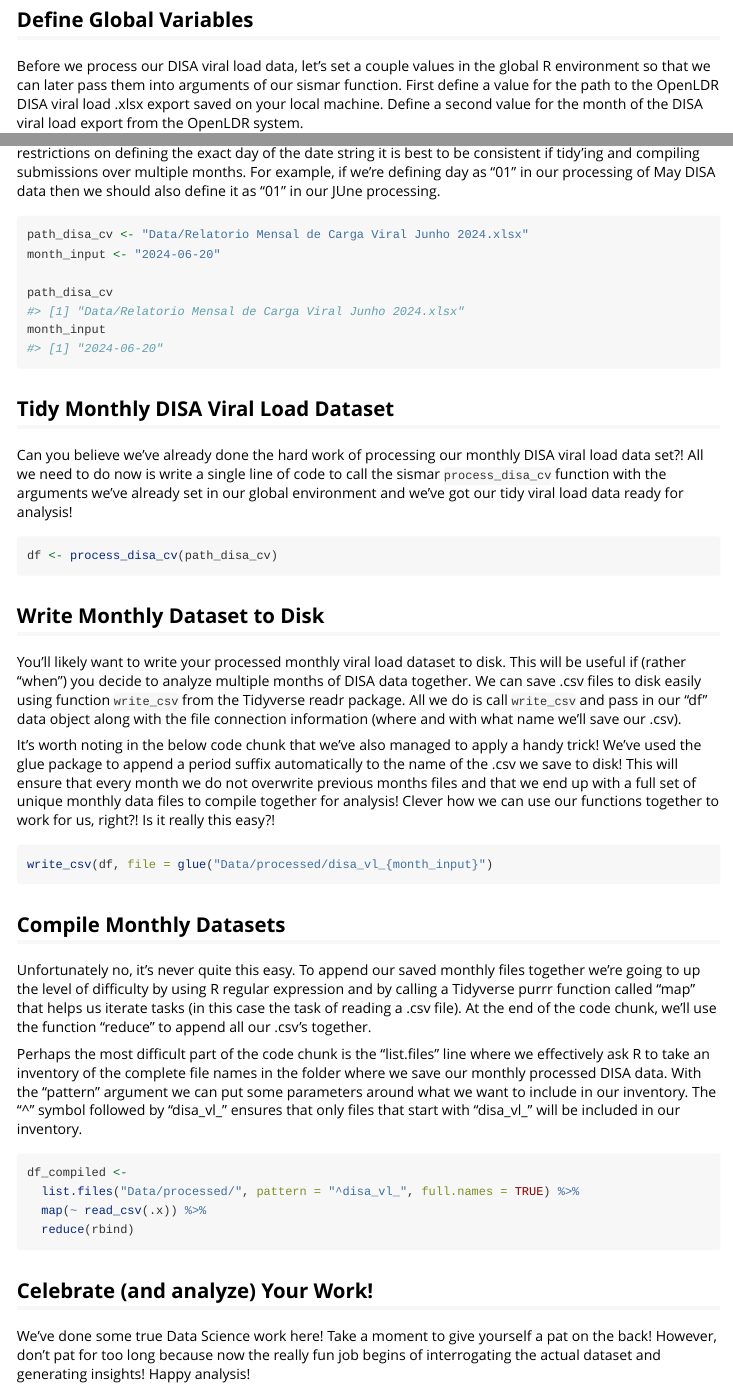
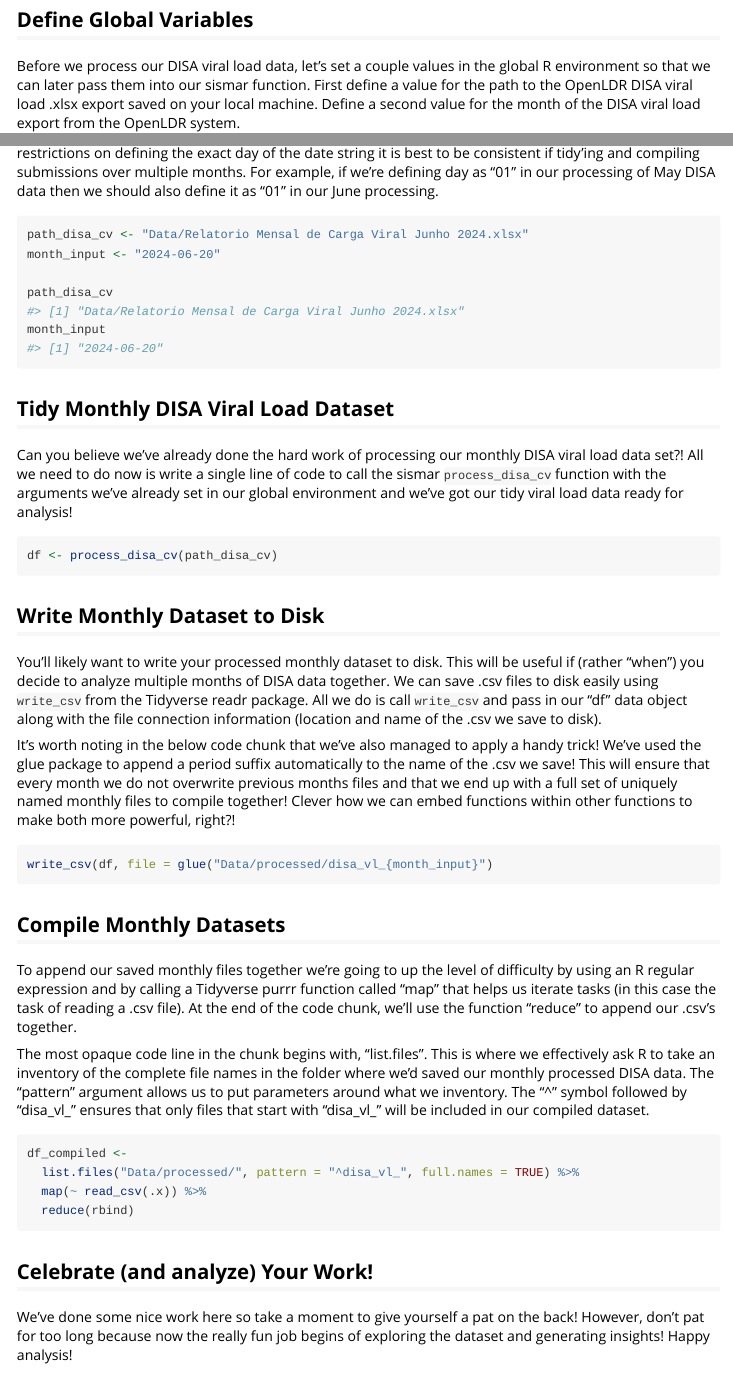
Before and after one commit to usaid-mozambique/sismar, an R Markdown document (vignettes/tidy-disa.Rmd): the page in a window 1100 px wide, from 340 px down, and a second part further down, joined at a grey line. Rendered offline with R 4.5, knitr and Pandoc, with nearby package versions.

Commit message:
update to vignette tidy-disa

````diff
--- a/vignettes/tidy-disa.Rmd
+++ b/vignettes/tidy-disa.Rmd
@@ -27,9 +27,9 @@ library(glue)
 
 ## Define Global Variables
 
-Before we process our DISA viral load data, let's set a couple values in the global R environment so that we can later pass them into arguments of our sismar function.  First define a value for the path to the OpenLDR DISA viral load .xlsx export saved on your local machine.  Define a second value for the month of the DISA viral load export from the OpenLDR system.
+Before we process our DISA viral load data, let's set a couple values in the global R environment so that we can later pass them into our sismar function.  First define a value for the path to the OpenLDR DISA viral load .xlsx export saved on your local machine.  Define a second value for the month of the DISA viral load export from the OpenLDR system.
 
-Note that the month date needs to be set in format %Y-%m-%d ("YYYY-MM-DD"). Although there are no restrictions on defining the exact day of the date string it is best to be consistent if tidy'ing and compiling submissions over multiple months.  For example, if we're defining day as "01" in our processing of May DISA data then we should also define it as "01" in our JUne processing.
+Note that the month date needs to be set in format %Y-%m-%d ("YYYY-MM-DD"). Although there are no restrictions on defining the exact day of the date string it is best to be consistent if tidy'ing and compiling submissions over multiple months.  For example, if we're defining day as "01" in our processing of May DISA data then we should also define it as "01" in our June processing.
 
 
 ```{r}
@@ -51,9 +51,9 @@ df <- process_disa_cv(path_disa_cv)
 
 ## Write Monthly Dataset to Disk
 
-You'll likely want to write your processed monthly viral load dataset to disk.  This will be useful if (rather "when") you decide to analyze multiple months of DISA data together.  We can save .csv files to disk easily using function `write_csv` from the Tidyverse readr package.  All we do is call `write_csv` and pass in our "df" data object along with the file connection information (where and with what name we'll save our .csv).
+You'll likely want to write your processed monthly dataset to disk.  This will be useful if (rather "when") you decide to analyze multiple months of DISA data together.  We can save .csv files to disk easily using `write_csv` from the Tidyverse readr package.  All we do is call `write_csv` and pass in our "df" data object along with the file connection information (location and name of the .csv we save to disk).
 
-It's worth noting in the below code chunk that we've also managed to apply a handy trick!  We've used the glue package to append a period suffix automatically to the name of the .csv we save to disk!  This will ensure that every month we do not overwrite previous months files and that we end up with a full set of unique monthly data files to compile together for analysis! Clever how we can use our functions together to work for us, right?!  Is it really this easy?!
+It's worth noting in the below code chunk that we've also managed to apply a handy trick!  We've used the glue package to append a period suffix automatically to the name of the .csv we save!  This will ensure that every month we do not overwrite previous months files and that we end up with a full set of uniquely named monthly files to compile together! Clever how we can embed functions within other functions to make both more powerful, right?!
 
 
 ```{r, eval = FALSE}
@@ -62,9 +62,9 @@ write_csv(df, file = glue("Data/processed/disa_vl_{month_input}")
 
 ## Compile Monthly Datasets
 
-Unfortunately no, it's never quite this easy.  To append our saved monthly files together we're going to up the level of difficulty by using R regular expression and by calling a Tidyverse purrr function called "map" that helps us iterate tasks (in this case the task of reading a .csv file).  At the end of the code chunk, we'll use the function "reduce" to append all our .csv's together.
+To append our saved monthly files together we're going to up the level of difficulty by using an R regular expression and by calling a Tidyverse purrr function called "map" that helps us iterate tasks (in this case the task of reading a .csv file).  At the end of the code chunk, we'll use the function "reduce" to append our .csv's together.
 
-Perhaps the most difficult part of the code chunk is the "list.files" line where we effectively ask R to take an inventory of the complete file names in the folder where we save our monthly processed DISA data.  With the "pattern" argument we can put some parameters around what we want to include in our inventory.  The "^" symbol followed by "disa_vl_" ensures that only files that start with "disa_vl_" will be included in our inventory.
+The most opaque code line in the chunk begins with, "list.files". This is where we effectively ask R to take an inventory of the complete file names in the folder where we'd saved our monthly processed DISA data.  The "pattern" argument allows us to put parameters around what we inventory.  The "^" symbol followed by "disa_vl_" ensures that only files that start with "disa_vl_" will be included in our compiled dataset.
 
 ```{r, eval = FALSE}
 df_compiled <-
@@ -75,4 +75,4 @@ df_compiled <-
 
 ## Celebrate (and analyze) Your Work!
 
-We've done some true Data Science work here!  Take a moment to give yourself a pat on the back!  However, don't pat for too long because now the really fun job begins of interrogating the actual dataset and generating insights!  Happy analysis!
+We've done some nice work here so take a moment to give yourself a pat on the back!  However, don't pat for too long because now the really fun job begins of exploring the dataset and generating insights!  Happy analysis!
````
